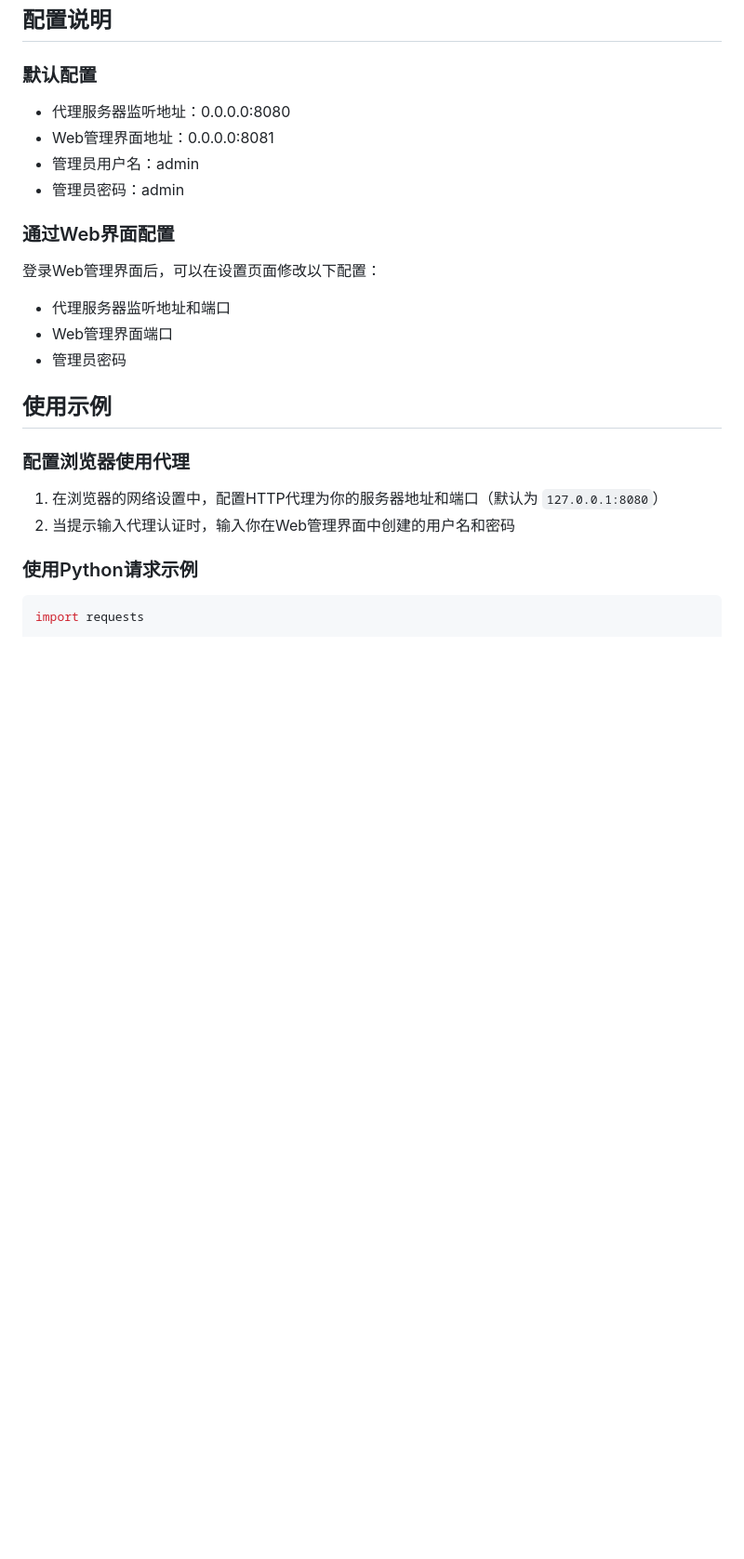
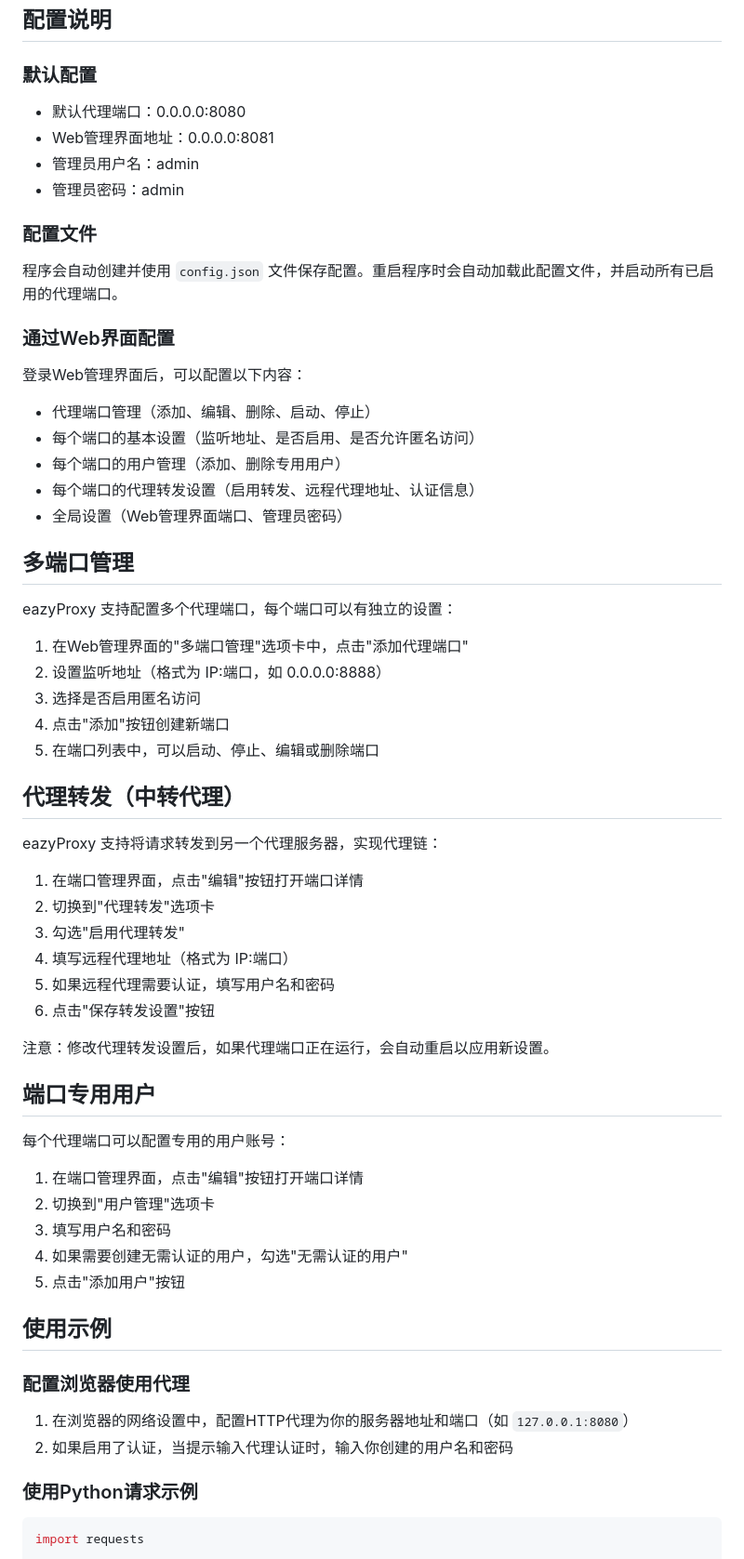
Before and after one commit to 2833844911/eazyProxy, a Markdown page: README.md, the part around the change printed below. Shown: that part at 93% size. Drawn GitHub-style; blank space fills up the shorter version.

Commit message:
eazyProxy

```diff
--- a/README.md
+++ b/README.md
@@ -65,25 +67,64 @@ eazyProxy.exe
 
 ### 默认配置
 
-- 代理服务器监听地址：0.0.0.0:8080
+- 默认代理端口：0.0.0.0:8080
 - Web管理界面地址：0.0.0.0:8081
 - 管理员用户名：admin
 - 管理员密码：admin
 
+### 配置文件
+
+程序会自动创建并使用 `config.json` 文件保存配置。重启程序时会自动加载此配置文件，并启动所有已启用的代理端口。
+
 ### 通过Web界面配置
 
-登录Web管理界面后，可以在设置页面修改以下配置：
+登录Web管理界面后，可以配置以下内容：
 
-- 代理服务器监听地址和端口
-- Web管理界面端口
-- 管理员密码
+- 代理端口管理（添加、编辑、删除、启动、停止）
+- 每个端口的基本设置（监听地址、是否启用、是否允许匿名访问）
+- 每个端口的用户管理（添加、删除专用用户）
+- 每个端口的代理转发设置（启用转发、远程代理地址、认证信息）
+- 全局设置（Web管理界面端口、管理员密码）
+
+## 多端口管理
+
+eazyProxy 支持配置多个代理端口，每个端口可以有独立的设置：
+
+1. 在Web管理界面的"多端口管理"选项卡中，点击"添加代理端口"
+2. 设置监听地址（格式为 IP:端口，如 0.0.0.0:8888）
+3. 选择是否启用匿名访问
+4. 点击"添加"按钮创建新端口
+5. 在端口列表中，可以启动、停止、编辑或删除端口
+
+## 代理转发（中转代理）
+
+eazyProxy 支持将请求转发到另一个代理服务器，实现代理链：
+
+1. 在端口管理界面，点击"编辑"按钮打开端口详情
+2. 切换到"代理转发"选项卡
+3. 勾选"启用代理转发"
+4. 填写远程代理地址（格式为 IP:端口）
+5. 如果远程代理需要认证，填写用户名和密码
+6. 点击"保存转发设置"按钮
+
+注意：修改代理转发设置后，如果代理端口正在运行，会自动重启以应用新设置。
+
+## 端口专用用户
+
+每个代理端口可以配置专用的用户账号：
+
+1. 在端口管理界面，点击"编辑"按钮打开端口详情
+2. 切换到"用户管理"选项卡
+3. 填写用户名和密码
+4. 如果需要创建无需认证的用户，勾选"无需认证的用户"
+5. 点击"添加用户"按钮
 
 ## 使用示例
 
 ### 配置浏览器使用代理
 
-1. 在浏览器的网络设置中，配置HTTP代理为你的服务器地址和端口（默认为 `127.0.0.1:8080`）
-2. 当提示输入代理认证时，输入你在Web管理界面中创建的用户名和密码
+1. 在浏览器的网络设置中，配置HTTP代理为你的服务器地址和端口（如 `127.0.0.1:8080`）
+2. 如果启用了认证，当提示输入代理认证时，输入你创建的用户名和密码
 
 ### 使用Python请求示例
 
```
Also changed, not shown: other parts of README.md (+15 -38 lines).
